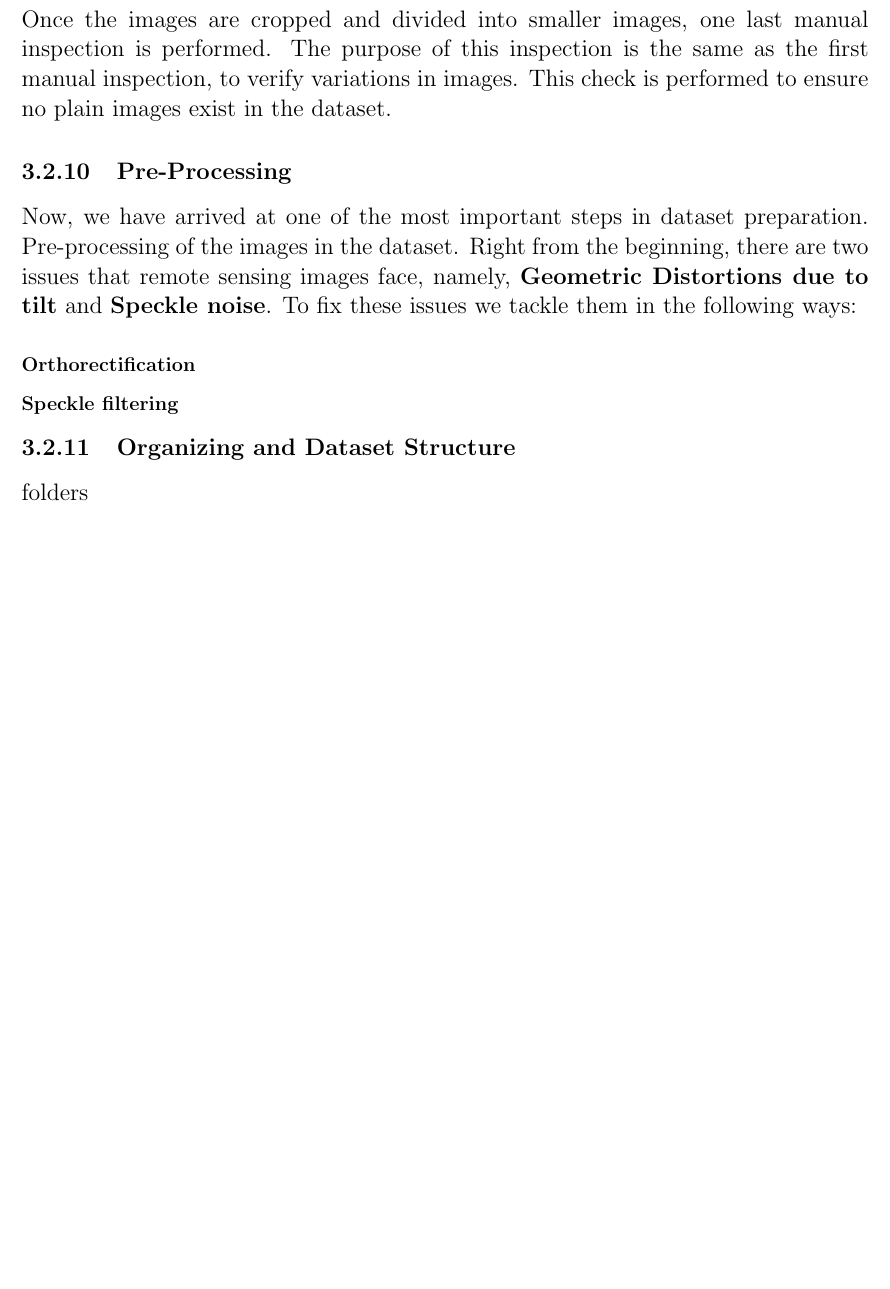
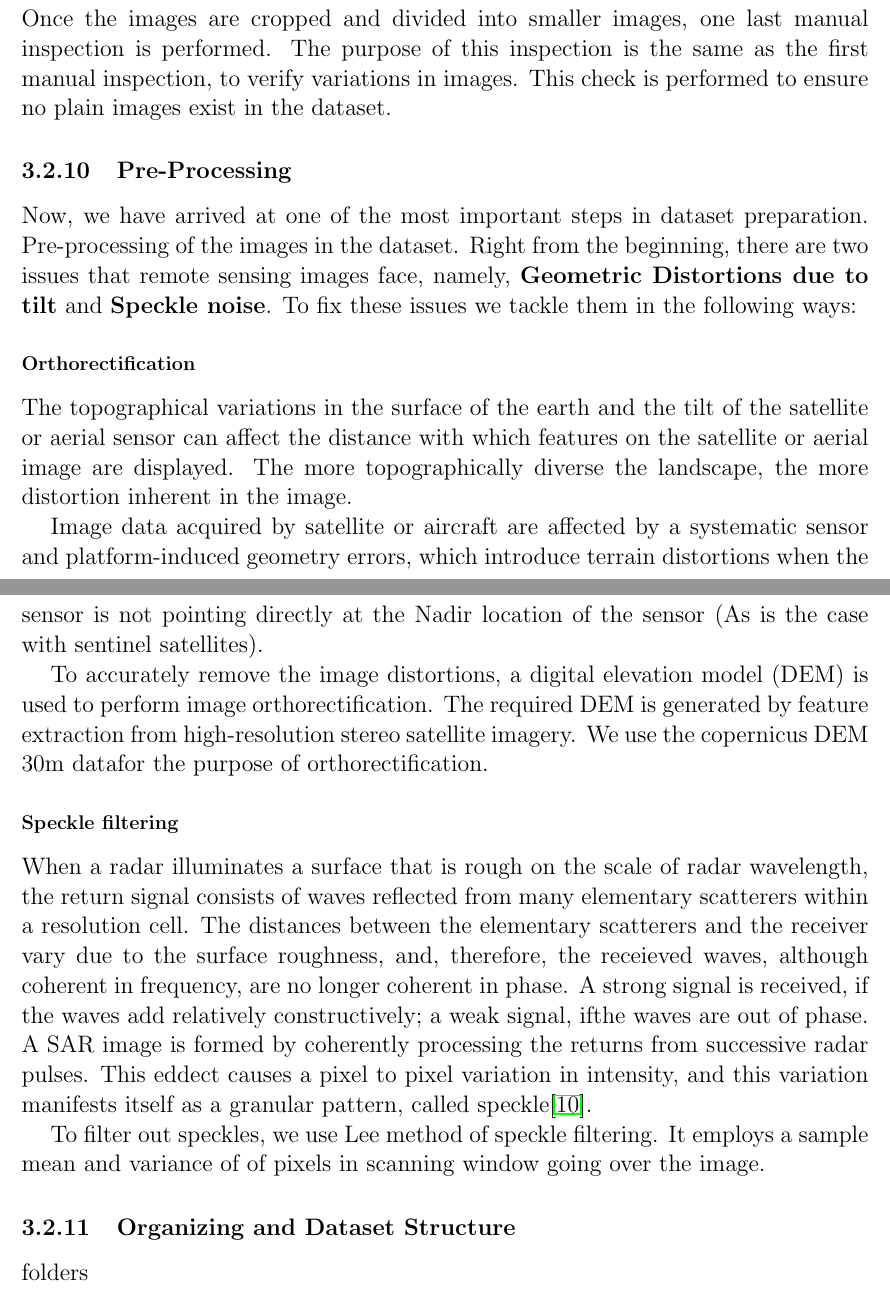
Before and after one commit to ShambaC/SAR-Image-Colorisation-Paper, a LaTeX thesis (main.tex, which reads chapters/dataset.tex): part of page 16 of 27 before the commit and two parts of pages 16 and 17 of 28 after it, the two joined at a grey line, cut so that both start at the same text, the shorter picture padded with empty space. Compiled offline with pdfLaTeX.

Commit message:
add preprocessing

```diff
--- a/chapters/dataset.tex
+++ b/chapters/dataset.tex
@@ -172,7 +172,17 @@ Now, we have arrived at one of the most important steps in dataset preparation.
 
 \subsubsection{Orthorectification}
 
+The topographical variations in the surface of the earth and the tilt of the satellite or aerial sensor can affect the distance with which features on the satellite or aerial image are displayed. The more topographically diverse the landscape, the more distortion inherent in the image.
+
+Image data acquired by satellite or aircraft are affected by a systematic sensor and platform-induced geometry errors, which introduce terrain distortions when the sensor is not pointing directly at the Nadir location of the sensor (As is the case with sentinel satellites).
+
+To accurately remove the image distortions, a digital elevation model (DEM) is used to perform image orthorectification. The required DEM is generated by feature extraction from high-resolution stereo satellite imagery. We use the copernicus DEM 30m datafor the purpose of orthorectification.
+
 \subsubsection{Speckle filtering}
+
+When a radar illuminates a surface that is rough on the scale of radar wavelength, the return signal consists of waves reflected from many elementary scatterers within a resolution cell. The distances between the elementary scatterers and the receiver vary due to the surface roughness, and, therefore, the receieved waves, although coherent in frequency, are no longer coherent in phase. A strong signal is received, if the waves add relatively constructively; a weak signal, ifthe waves are out of phase. A SAR image is formed by coherently processing the returns from successive radar pulses. This eddect causes a pixel to pixel variation in intensity, and this variation manifests itself as a granular pattern, called speckle\cite{SpeckleLee}.
+
+To filter out speckles, we use Lee method of speckle filtering. It employs a sample mean and variance of of pixels in scanning window going over the image.
 
 \subsection{Organizing and Dataset Structure}
 
```
Also changed, not shown: references.bib (+11 -0 lines).
